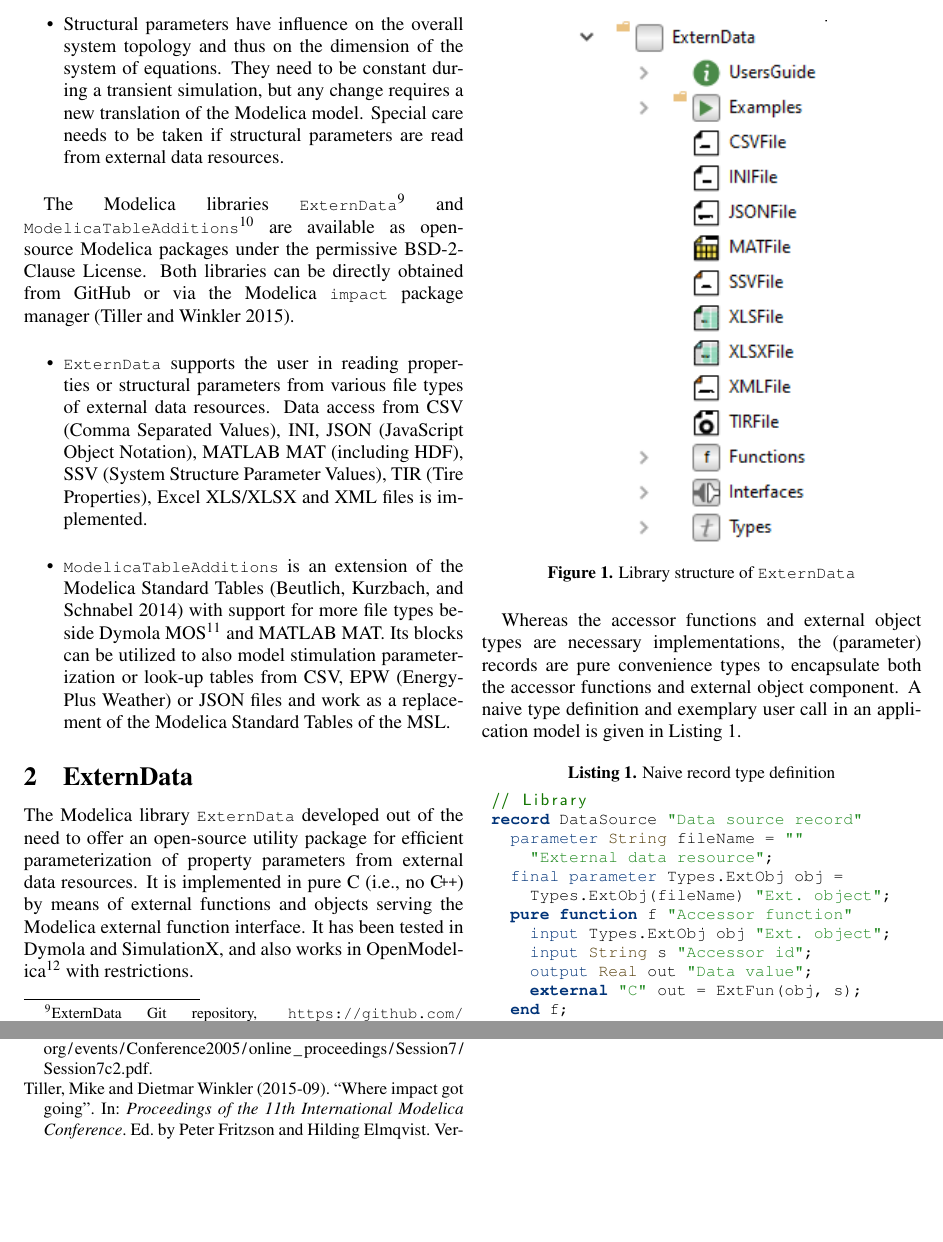
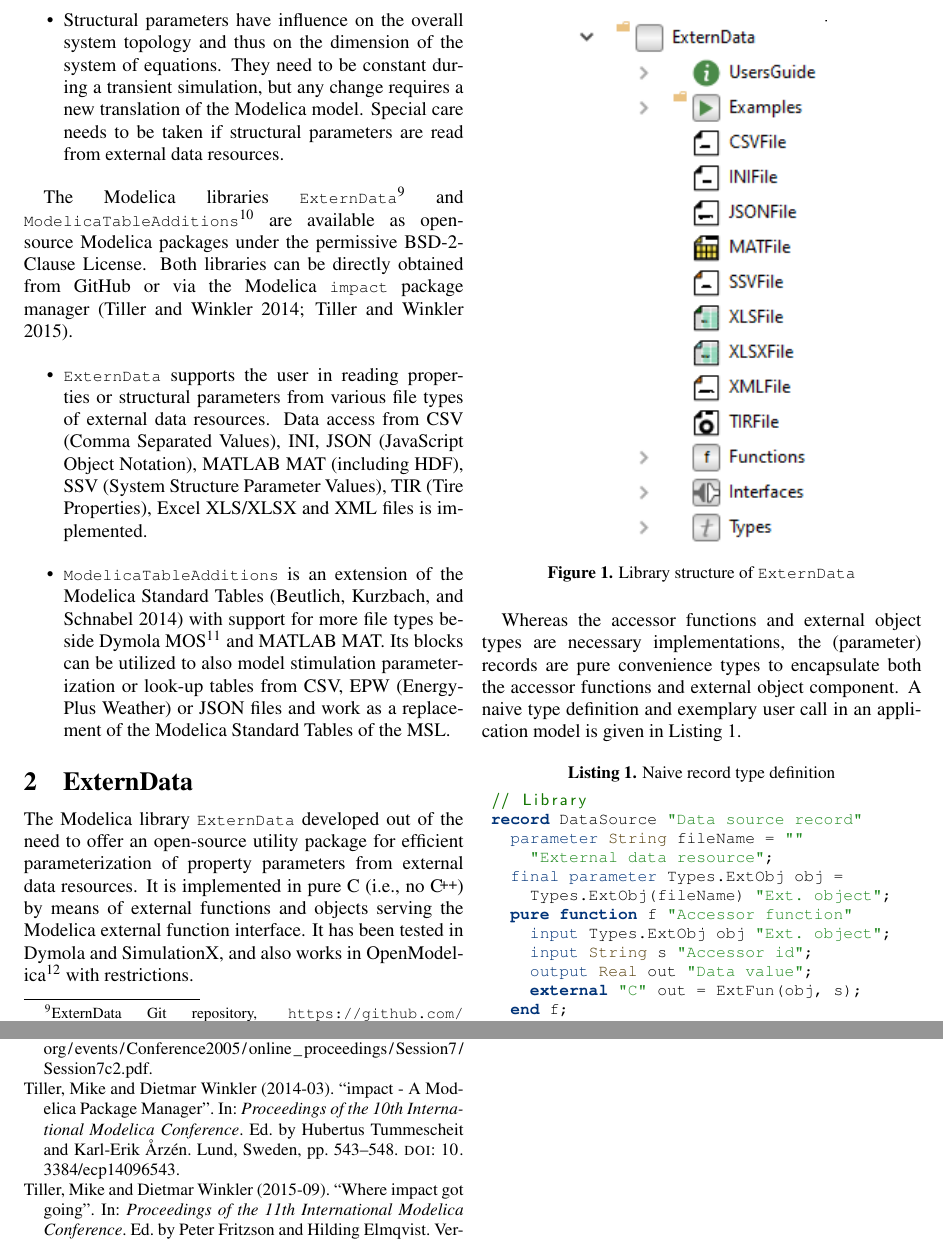
Before and after one commit to tbeu/Modelica2021_ExternData, a LaTeX document (modelica2021_ExternData.tex, which reads modelica2021_ExternData.bib): two parts of pages 2 and 5 of 5, joined at a grey line, cut so that both start at the same text, the shorter picture padded with empty space. Compiled offline with pdfLaTeX; a LaTeX package or settings file that is missing is left out.

Commit message:
Cite impact once more

```diff
--- a/modelica2021_ExternData.bib
+++ b/modelica2021_ExternData.bib
@@ -248,3 +248,8 @@ control systems. More information is available at http://www.Modelica.org/},
   url = {https://www.modelica.org/events/modelica2006/Proceedings/sessions/Session3b2.pdf},
 }
 
+@InProceedings{impact,
+  Title = {impact - A Modelica Package Manager},
+  author = {Tiller, Mike and Winkler, Dietmar},
+  Booktitle = {Proceedings of the 10th International Modelica Conference},
+  Year = {2014},
@@ -251,3 +260,6 @@ control systems. More information is available at http://www.Modelica.org/},
+  doi = {10.3384/ecp14096543}
+}
+
 @InProceedings{Tiller2015WhereIG,
   Title={Where impact got going},
   Author={Tiller, Mike and Winkler, Dietmar},
--- a/modelica2021_ExternData.tex
+++ b/modelica2021_ExternData.tex
@@ -124,7 +124,7 @@ The parameterization of Modelica models can be differentiated by the following u
 \end{itemize}
 
 The Modelica libraries \modelica{ExternData}\footnote{ExternData Git repository, \url{https://github.com/modelica-3rdparty/ExternData}} and \modelica{ModelicaTableAdditions}\footnote{ModelicaTableAdditions Git repository, \url{https://github.com/tbeu/ModelicaTableAdditions}} are available as open-source Modelica packages under the permissive BSD-2-Clause License.
-Both libraries can be directly obtained from GitHub or via the Modelica \modelica{impact} package manager~\cite{Tiller2015WhereIG}.
+Both libraries can be directly obtained from GitHub or via the Modelica \modelica{impact} package manager~\cite{impact, Tiller2015WhereIG}.
 \begin{itemize}
  \item \modelica{ExternData} supports the user in reading properties or structural parameters from various file types of external data resources.
  Data access from CSV (Comma Separated Values), INI, JSON (JavaScript Object Notation), MATLAB MAT (including HDF), SSV (System Structure Parameter Values), TIR (Tire Properties), Excel XLS/XLSX and XML files is implemented.
```
Also changed, not shown: modelica2021_ExternData.bib (4 more changed lines).
